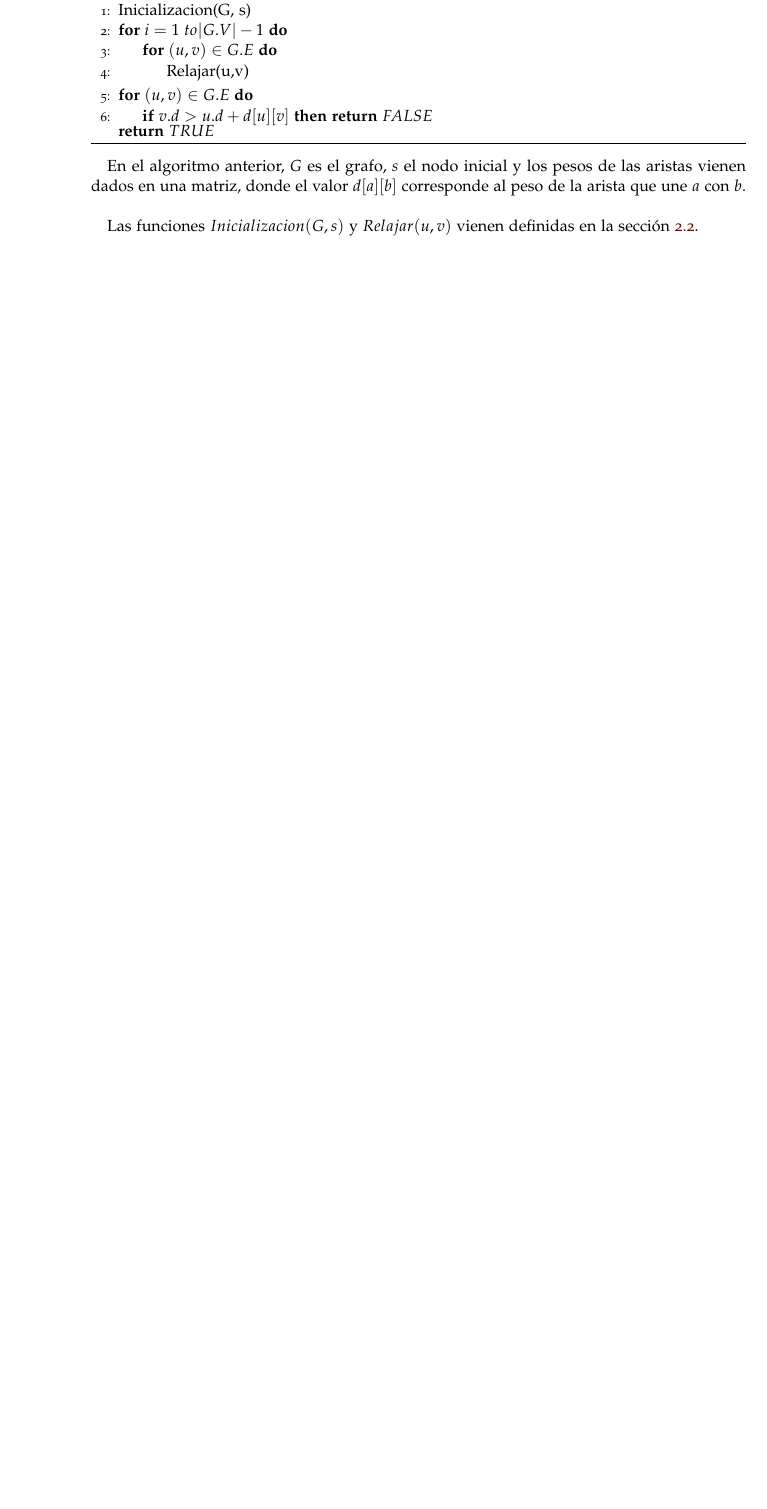
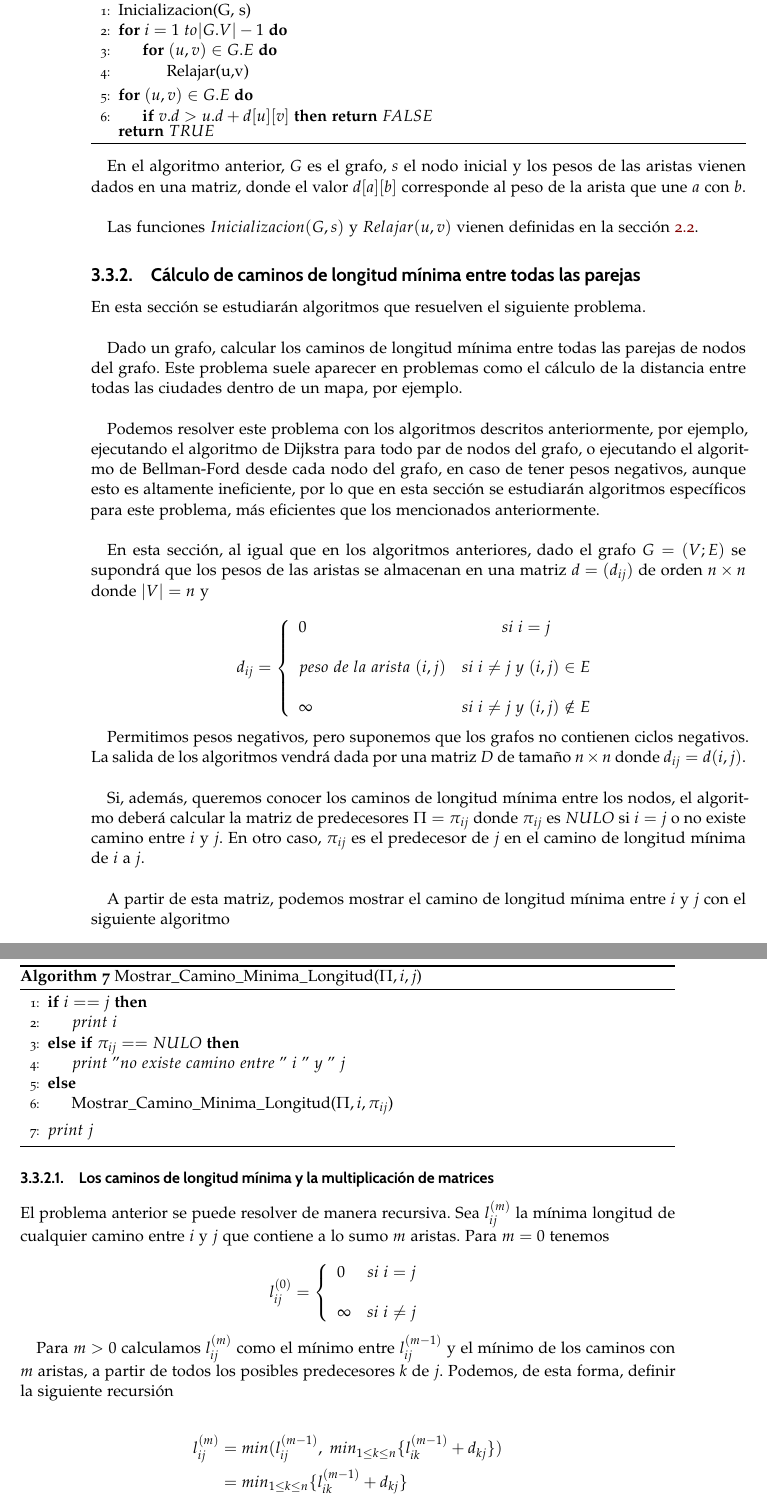
Before and after one commit to PabloC01/TFG, a LaTeX book (TFG/libro.tex, which reads TFG/capitulos/capitulo03.tex): part of page 32 of 37 before the commit and two parts of pages 32 and 33 of 39 after it, the two joined at a grey line, cut so that both start at the same text, the shorter picture padded with empty space. Compiled offline with pdfLaTeX.

Commit message:
Cambios 28/04

```diff
--- a/TFG/capitulos/capitulo03.tex
+++ b/TFG/capitulos/capitulo03.tex
@@ -344,3 +346,56 @@ En el algoritmo anterior, $G$ es el grafo, $s$ el nodo inicial y los pesos de la
 
 Las funciones $Inicializacion(G,s)$ y $Relajar(u,v)$ vienen definidas en la sección \ref{sec:2.2}.
 
+\subsection{Cálculo de caminos de longitud mínima entre todas las parejas}
+
+En esta sección se estudiarán algoritmos que resuelven el siguiente problema. \\
+
+Dado un grafo, calcular los caminos de longitud mínima entre todas las parejas de nodos del grafo. Este problema suele aparecer en problemas como el cálculo de la distancia entre todas las ciudades dentro de un mapa, por ejemplo. \\
+
+Podemos resolver este problema con los algoritmos descritos anteriormente, por ejemplo, ejecutando el algoritmo de Dijkstra para todo par de nodos del grafo, o ejecutando el algoritmo de Bellman-Ford desde cada nodo del grafo, en caso de tener pesos negativos, aunque esto es altamente ineficiente, por lo que en esta sección se estudiarán algoritmos específicos para este problema, más eficientes que los mencionados anteriormente. \\
+
+En esta sección, al igual que en los algoritmos anteriores, dado el grafo $G=(V;E)$ se supondrá que los pesos de las aristas se almacenan en una matriz $d=(d_{ij})$ de orden $n\times n$ donde $|V|=n$ y
+
+$$d_{ij}= \left\{ \begin{array}{lcc}
+	0 &   si\ i=j \\
+	\\ peso\ de\ la\ arista\ (i,j) &  si\ i\neq j\ y\ (i,j)\in E \\
+	\\ \infty & si\ i\neq j\ y\ (i,j)\notin E
+\end{array}
+\right.$$
+
+Permitimos pesos negativos, pero suponemos que los grafos no contienen ciclos negativos. La salida de los algoritmos vendrá dada por una matriz $D$ de tamaño $n\times n$ donde $d_{ij}=d(i,j)$. \\
+
+Si, además, queremos conocer los caminos de longitud mínima entre los nodos, el algoritmo deberá calcular la matriz de predecesores $\Pi=\pi_{ij}$  donde $\pi_{ij}$ es $NULO$ si $i=j$ o no existe camino entre $i$ y $j$. En otro caso, $\pi_{ij}$ es el predecesor de $j$ en el camino de longitud mínima de $i$ a $j$. \\
+
+A partir de esta matriz, podemos mostrar el camino de longitud mínima entre $i$ y $j$ con el siguiente algoritmo
+
+\begin{breakablealgorithm}
+	\caption{Mostrar\_Camino\_Minima\_Longitud($\Pi,i,j$)}
+	\begin{algorithmic}[1]
+		\If{$i==j$}
+			\State $print\ i$
+		\ElsIf{$\pi_{ij}==NULO$}
+			\State $print\ "no\ existe\ camino\ entre\ "\ i\ "\ y\ "\ j$
+		\Else
+			\State Mostrar\_Camino\_Minima\_Longitud($\Pi,i,\pi_{ij}$)
+		\EndIf
+		\State $print\ j$
+	\end{algorithmic}
+\end{breakablealgorithm}
+
+\subsubsection{Los caminos de longitud mínima y la multiplicación de matrices}
+
+El problema anterior se puede resolver de manera recursiva. Sea $l_{ij}^{(m)}$ la mínima longitud de cualquier camino entre $i$ y $j$ que contiene a lo sumo $m$ aristas. Para $m=0$ tenemos
+
+$$l_{ij}^{(0)}= \left\{ \begin{array}{lcc}
+	0 &   si\ i=j \\
+	\\ \infty & si\ i\neq j
+\end{array}
+\right.$$
+
+Para $m>0$ calculamos $l_{ij}^{(m)}$ como el mínimo entre $l_{ij}^{(m-1)}$ y el mínimo de los caminos con $m$ aristas, a partir de todos los posibles predecesores $k$ de $j$. Podemos, de esta forma, definir la siguiente recursión
+
+\begin{align*}
+	l_{ij}^{(m)} & =min(l_{ij}^{(m-1)},\ min_{1\leq k\leq n}\{l_{ik}^{(m-1)}+d_{kj}\}) \\
+	& =min_{1\leq k\leq n}\{l_{ik}^{(m-1)}+d_{kj}\}
+\end{align*}
```
Also changed, not shown: TFG/libro.pdf, TFG/capitulos/capitulo03.tex (31 more changed lines), 4 other files.
